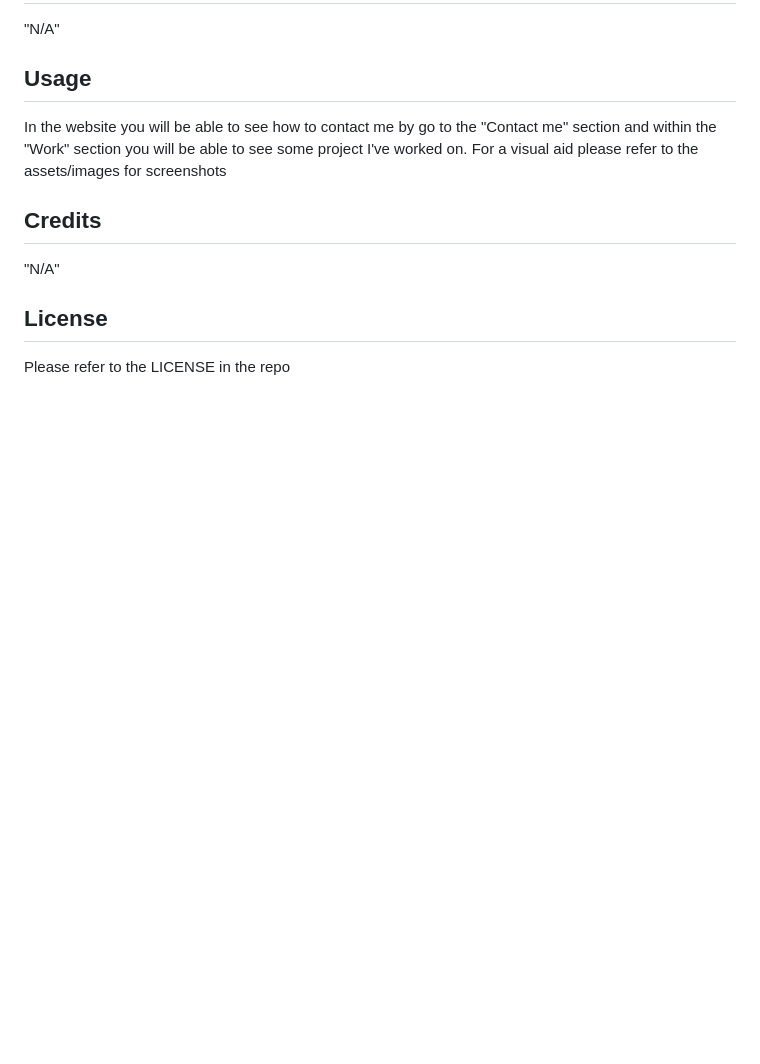
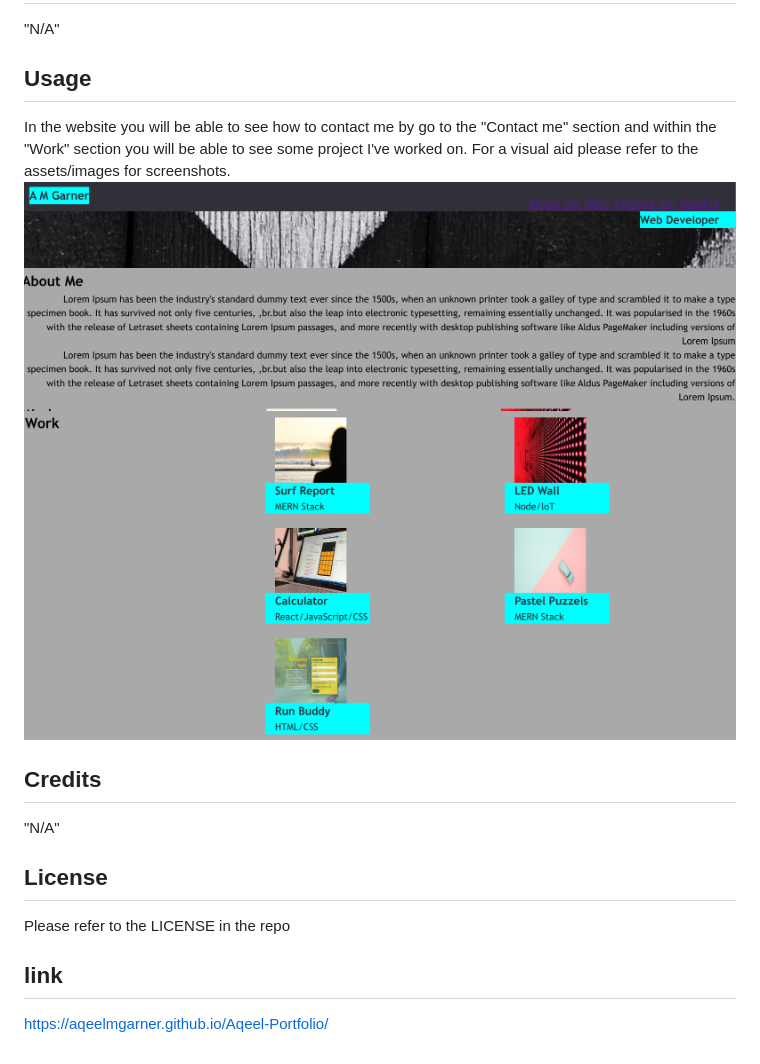
Before and after one commit to AqeelMGarner/Aqeel-Portfolio, a Markdown page: README.md, the part around the change. Drawn GitHub-style; pictures changed too: assets/images/Screenshot 2023-03-19 22.04.41.png (added), assets/images/Screenshot 2023-03-19 22.04.52.png (added), assets/images/Screenshot 2023-03-19 22.05.01.png (added); blank space fills up the shorter version.

Commit message:
added screenshots to readme

```diff
--- a/README.md
+++ b/README.md
@@ -8,9 +8,15 @@ My motivation for building this website is to show employers a bit about myself
 
 ## Usage
 In the website you will be able to see how to contact me by go to the "Contact me" section and within the "Work" section you will be able to see some project I've worked on.
-For a visual aid please refer to the assets/images for screenshots
+For a visual aid please refer to the assets/images for screenshots.
+![alt text](assets/images/Screenshot%202023-03-19%2022.04.41.png)
+![alt text](assets/images/Screenshot%202023-03-19%2022.04.52.png)
+![alt text](assets/images/Screenshot%202023-03-19%2022.05.01.png)
 ## Credits
 "N/A"
 
 ## License
 Please refer to the LICENSE in the repo
+
+## link
+https://aqeelmgarner.github.io/Aqeel-Portfolio/
```
Also changed, not shown: assets/images/Screenshot 2023-03-19 22.05.21.png (added), 1 other file.
